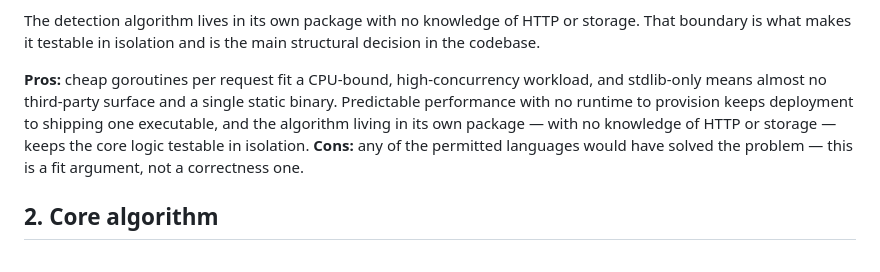
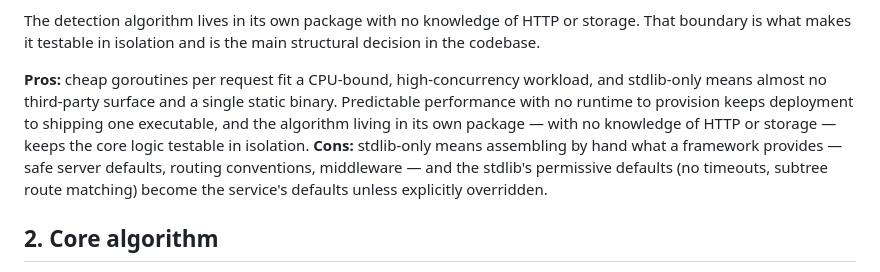
Before and after one commit to ShreyKumar/rif-take-home-challenge, a Markdown page: TECHNICAL_DECISIONS.md, the part around the change. GitHub-like rendering.

Commit message:
docs: replace §1 con with a genuine tradeoff of stdlib-only
The previous con restated the section's hedge about the argument's
strength rather than naming a cost of the decision.

Co-Authored-By: Claude Fable 5 <noreply@anthropic.com>

```diff
--- a/TECHNICAL_DECISIONS.md
+++ b/TECHNICAL_DECISIONS.md
@@ -15,7 +15,7 @@ Go was chosen because the workload is CPU-bound string scanning served over HTTP
 The detection algorithm lives in its own package with no knowledge of HTTP or storage. That boundary is what makes it testable in isolation and is the main structural decision in the codebase.
 
 **Pros:** cheap goroutines per request fit a CPU-bound, high-concurrency workload, and stdlib-only means almost no third-party surface and a single static binary. Predictable performance with no runtime to provision keeps deployment to shipping one executable, and the algorithm living in its own package — with no knowledge of HTTP or storage — keeps the core logic testable in isolation.
-**Cons:** any of the permitted languages would have solved the problem — this is a fit argument, not a correctness one.
+**Cons:** stdlib-only means assembling by hand what a framework provides — safe server defaults, routing conventions, middleware — and the stdlib's permissive defaults (no timeouts, subtree route matching) become the service's defaults unless explicitly overridden.
 
 ## 2. Core algorithm
 
```
